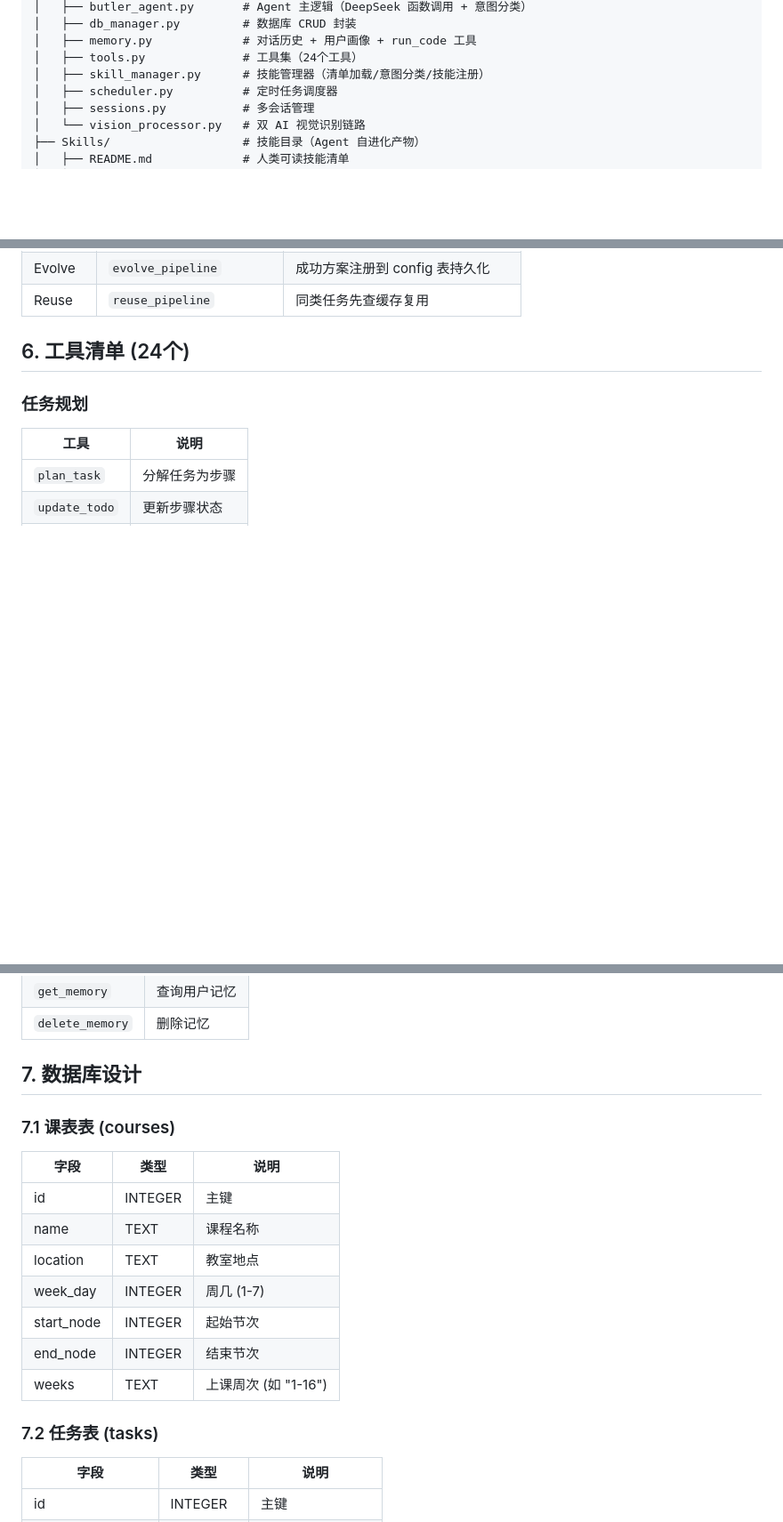
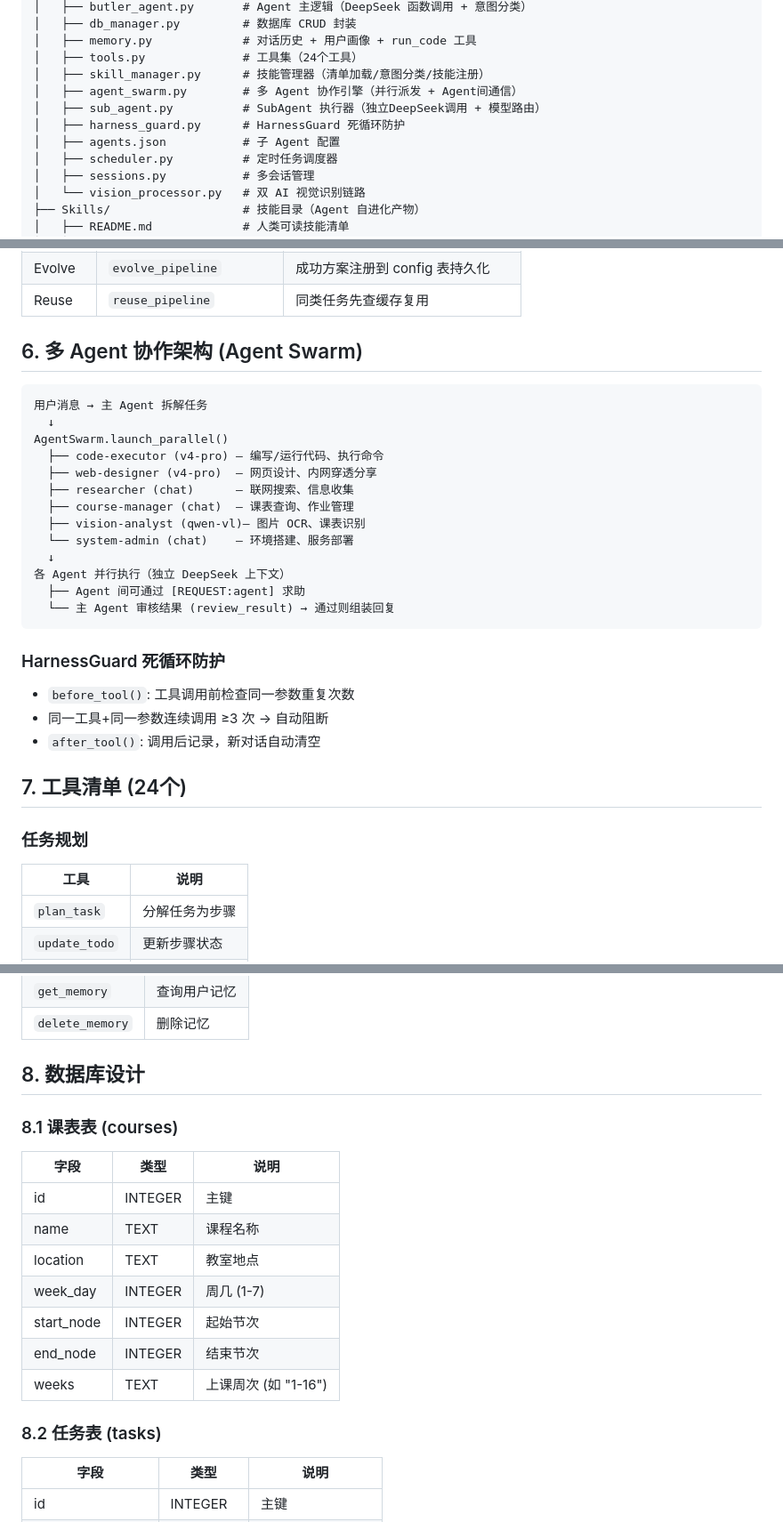
Before and after one commit to JO-ara-dev/WeChat-JARVIS, a Markdown page: SPEC.md, 3 parts joined by grey strips. Shown at 89% size. GitHub-like rendering; blank space fills up the shorter version.

````diff
--- a/SPEC.md
+++ b/SPEC.md
@@ -38,6 +38,10 @@
 │   ├── memory.py             # 对话历史 + 用户画像 + run_code 工具
 │   ├── tools.py              # 工具集（24个工具）
 │   ├── skill_manager.py      # 技能管理器（清单加载/意图分类/技能注册）
+│   ├── agent_swarm.py        # 多 Agent 协作引擎（并行派发 + Agent间通信）
+│   ├── sub_agent.py          # SubAgent 执行器（独立DeepSeek调用 + 模型路由）
+│   ├── harness_guard.py      # HarnessGuard 死循环防护
+│   ├── agents.json           # 子 Agent 配置
 │   ├── scheduler.py          # 定时任务调度器
 │   ├── sessions.py           # 多会话管理
 │   └── vision_processor.py   # 双 AI 视觉识别链路
@@ -97,7 +101,30 @@ plan_task  展示给用户  update_todo  self_heal  reflect → evolve_pipeline
 | Evolve | `evolve_pipeline` | 成功方案注册到 config 表持久化 |
 | Reuse | `reuse_pipeline` | 同类任务先查缓存复用 |
 
-## 6. 工具清单 (24个)
+## 6. 多 Agent 协作架构 (Agent Swarm)
+
+```
+用户消息 → 主 Agent 拆解任务
+  ↓
+AgentSwarm.launch_parallel()
+  ├── code-executor (v4-pro) — 编写/运行代码、执行命令
+  ├── web-designer (v4-pro)  — 网页设计、内网穿透分享
+  ├── researcher (chat)      — 联网搜索、信息收集
+  ├── course-manager (chat)  — 课表查询、作业管理
+  ├── vision-analyst (qwen-vl)— 图片 OCR、课表识别
+  └── system-admin (chat)    — 环境搭建、服务部署
+  ↓
+各 Agent 并行执行（独立 DeepSeek 上下文）
+  ├── Agent 间可通过 [REQUEST:agent] 求助
+  └── 主 Agent 审核结果 (review_result) → 通过则组装回复
+```
+
+### HarnessGuard 死循环防护
+- `before_tool()`: 工具调用前检查同一参数重复次数
+- 同一工具+同一参数连续调用 ≥3 次 → 自动阻断
+- `after_tool()`: 调用后记录，新对话自动清空
+
+## 7. 工具清单 (24个)
 
 ### 任务规划
 | 工具 | 说明 |
@@ -158,9 +185,9 @@ plan_task  展示给用户  update_todo  self_heal  reflect → evolve_pipeline
 | `get_memory` | 查询用户记忆 |
 | `delete_memory` | 删除记忆 |
 
-## 7. 数据库设计
+## 8. 数据库设计
 
-### 7.1 课表表 (courses)
+### 8.1 课表表 (courses)
 | 字段 | 类型 | 说明 |
 |------|------|------|
 | id | INTEGER | 主键 |
@@ -171,7 +198,7 @@ plan_task  展示给用户  update_todo  self_heal  reflect → evolve_pipeline
 | end_node | INTEGER | 结束节次 |
 | weeks | TEXT | 上课周次 (如 "1-16") |
 
-### 7.2 任务表 (tasks)
+### 8.2 任务表 (tasks)
 | 字段 | 类型 | 说明 |
 |------|------|------|
 | id | INTEGER | 主键 |
````
Also changed, not shown: other parts of SPEC.md (+11 -11 lines), PROJECT.md (+12 -0 lines), README.md (+56 -2 lines).
